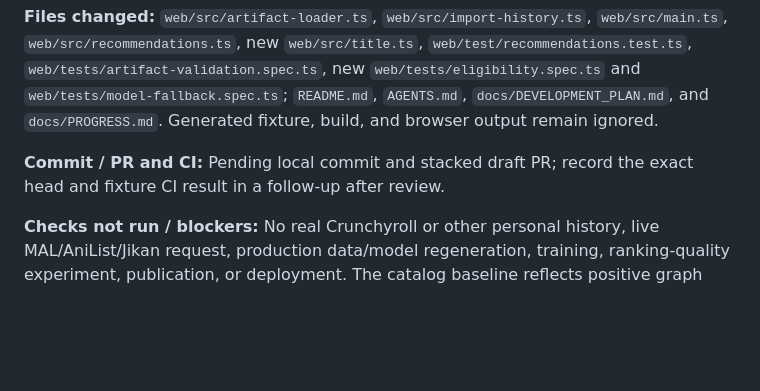
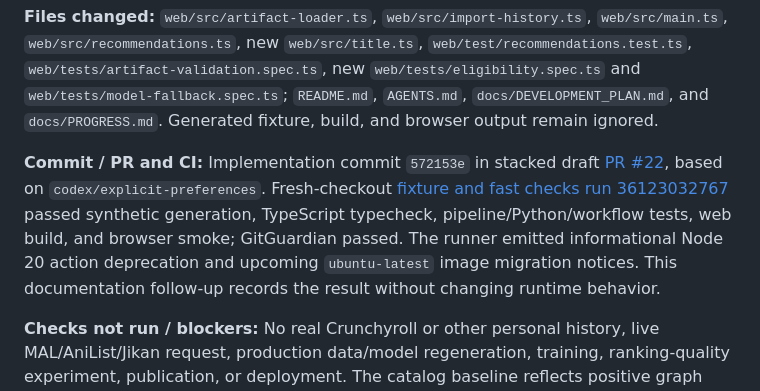
Before and after one commit to OptimumAF/WhatAnimeShouldIWatch, a Markdown page: docs/PROGRESS.md, the part around the change. Rendered like a GitHub page; blank space fills up the shorter version.

Commit message:
docs: record M4 eligibility PR CI evidence

```diff
--- a/docs/PROGRESS.md
+++ b/docs/PROGRESS.md
@@ -429,7 +429,7 @@
 
 **Files changed:** `web/src/artifact-loader.ts`, `web/src/import-history.ts`, `web/src/main.ts`, `web/src/recommendations.ts`, new `web/src/title.ts`, `web/test/recommendations.test.ts`, `web/tests/artifact-validation.spec.ts`, new `web/tests/eligibility.spec.ts` and `web/tests/model-fallback.spec.ts`; `README.md`, `AGENTS.md`, `docs/DEVELOPMENT_PLAN.md`, and `docs/PROGRESS.md`. Generated fixture, build, and browser output remain ignored.
 
-**Commit / PR and CI:** Pending local commit and stacked draft PR; record the exact head and fixture CI result in a follow-up after review.
+**Commit / PR and CI:** Implementation commit `572153e` in stacked draft [PR #22](https://github.com/OptimumAF/WhatAnimeShouldIWatch/pull/22), based on `codex/explicit-preferences`. Fresh-checkout [fixture and fast checks run 36123032767](https://github.com/OptimumAF/WhatAnimeShouldIWatch/actions/runs/36123032767) passed synthetic generation, TypeScript typecheck, pipeline/Python/workflow tests, web build, and browser smoke; GitGuardian passed. The runner emitted informational Node 20 action deprecation and upcoming `ubuntu-latest` image migration notices. This documentation follow-up records the result without changing runtime behavior.
 
 **Checks not run / blockers:** No real Crunchyroll or other personal history, live MAL/AniList/Jikan request, production data/model regeneration, training, ranking-quality experiment, publication, or deployment. The catalog baseline reflects positive graph connection count, not demonstrated popularity, quality, or personalization; M4.4 must implement and evaluate a useful cold-start path. Required filters fail closed on missing metadata, but the bounded prefetch can miss lower-ranked matching candidates (M6.4). M4.5–M4.8 and the M4 exit gate remain open; decision 0001's provider-use and public-asset holds remain.
 
```
